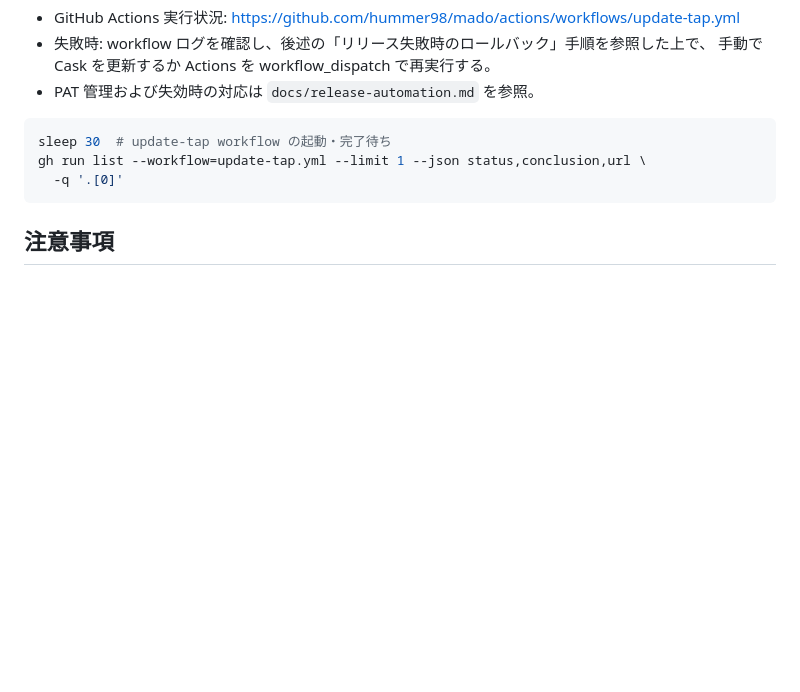
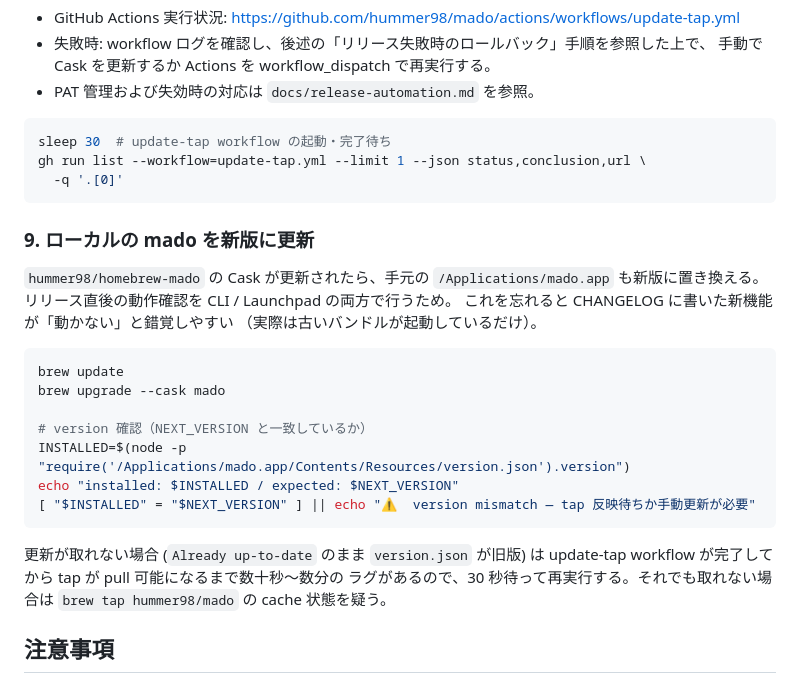
Before and after one commit to hummer98/mado, a Markdown page: .claude/commands/release.md, the part around the change. Rendered like a GitHub page; blank space fills up the shorter version.

Commit message:
docs(release): add local upgrade step (brew upgrade --cask mado)

````diff
--- a/.claude/commands/release.md
+++ b/.claude/commands/release.md
@@ -311,6 +311,28 @@ gh run list --workflow=update-tap.yml --limit 1 --json status,conclusion,url \
   -q '.[0]'
 ```
 
+### 9. ローカルの mado を新版に更新
+
+`hummer98/homebrew-mado` の Cask が更新されたら、手元の `/Applications/mado.app`
+も新版に置き換える。リリース直後の動作確認を CLI / Launchpad の両方で行うため。
+これを忘れると CHANGELOG に書いた新機能が「動かない」と錯覚しやすい
+（実際は古いバンドルが起動しているだけ）。
+
+```bash
+brew update
+brew upgrade --cask mado
+
+# version 確認（NEXT_VERSION と一致しているか）
+INSTALLED=$(node -p "require('/Applications/mado.app/Contents/Resources/version.json').version")
+echo "installed: $INSTALLED / expected: $NEXT_VERSION"
+[ "$INSTALLED" = "$NEXT_VERSION" ] || echo "⚠️  version mismatch — tap 反映待ちか手動更新が必要"
+```
+
+更新が取れない場合 (`Already up-to-date` のまま `version.json` が旧版) は
+update-tap workflow が完了してから tap が pull 可能になるまで数十秒〜数分の
+ラグがあるので、30 秒待って再実行する。それでも取れない場合は
+`brew tap hummer98/mado` の cache 状態を疑う。
+
 ## 注意事項
 
 ### 署名・公証について
````
